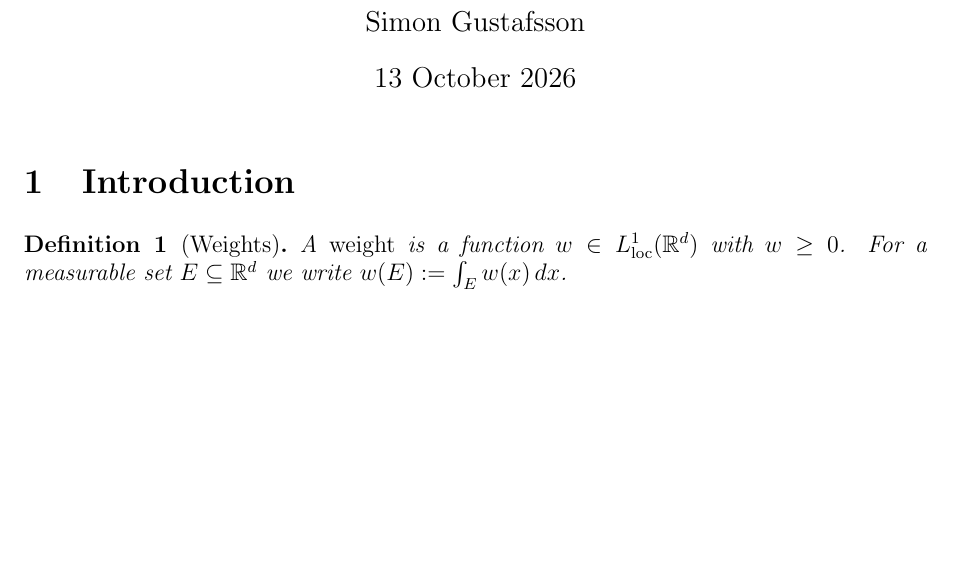
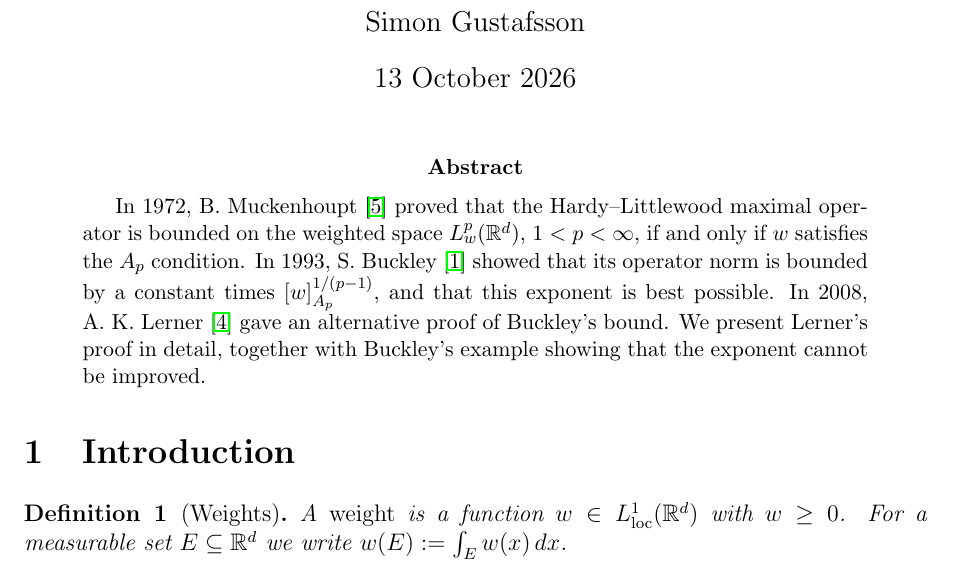
Before and after one commit to gilbertbrandow/MATP32, a LaTeX paper (project/project.tex): part of page 1 of 10 before the commit and part of page 1 of 11 after it, cut so that both start at the same text, the shorter picture padded with empty space. Compiled offline with pdfLaTeX.

Commit message:
Added abstract

```diff
--- a/project/project.tex
+++ b/project/project.tex
@@ -25,6 +25,10 @@
 
 \begin{document}
 \maketitle
+
+\begin{abstract}
+In 1972, B.~Muckenhoupt \cite{Muckenhoupt1972} proved that the Hardy--Littlewood maximal operator is bounded on the weighted space $L^p_w(\mathbb{R}^d)$, $1 < p < \infty$, if and only if $w$ satisfies the $A_p$ condition. In 1993, S.~Buckley \cite{Buckley1993} showed that its operator norm is bounded by a constant times $[w]_{A_p}^{1/(p-1)}$, and that this exponent is best possible. In 2008, A.~K.~Lerner \cite{Lerner2008} gave an alternative proof of Buckley's bound. We present Lerner's proof in detail, together with Buckley's example showing that the exponent cannot be improved.
+\end{abstract}
 
 \section{Introduction}
 
```
Also changed, not shown: project/pdf/project.pdf.
